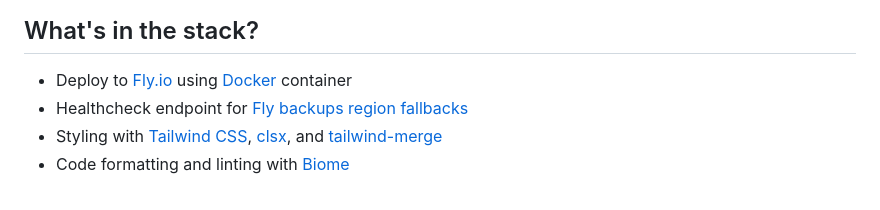
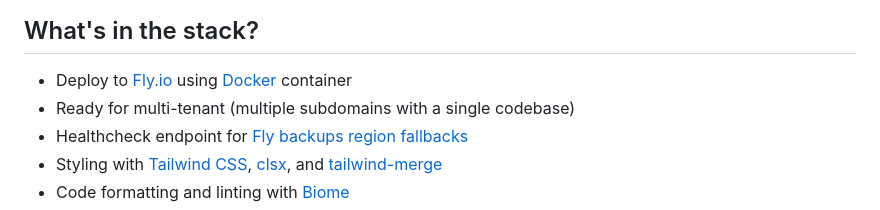
Before and after one commit to riipandi/remix-start, a Markdown page: README.md, the part around the change. Rendered like a GitHub page.

Commit message:
chore: update README.md

```diff
--- a/README.md
+++ b/README.md
@@ -14,6 +14,7 @@ Learn more about [Remix Stacks][remix-stacks].
 ## What's in the stack?
 
 - Deploy to [Fly.io](https://fly.io) using [Docker][docker] container
+- Ready for multi-tenant (multiple subdomains with a single codebase)
 - Healthcheck endpoint for [Fly backups region fallbacks][fly-io]
 - Styling with [Tailwind CSS][tailwindcss], [clsx][clsx], and [tailwind-merge][tailwind-merge]
 - Code formatting and linting with [Biome][biome]
```
